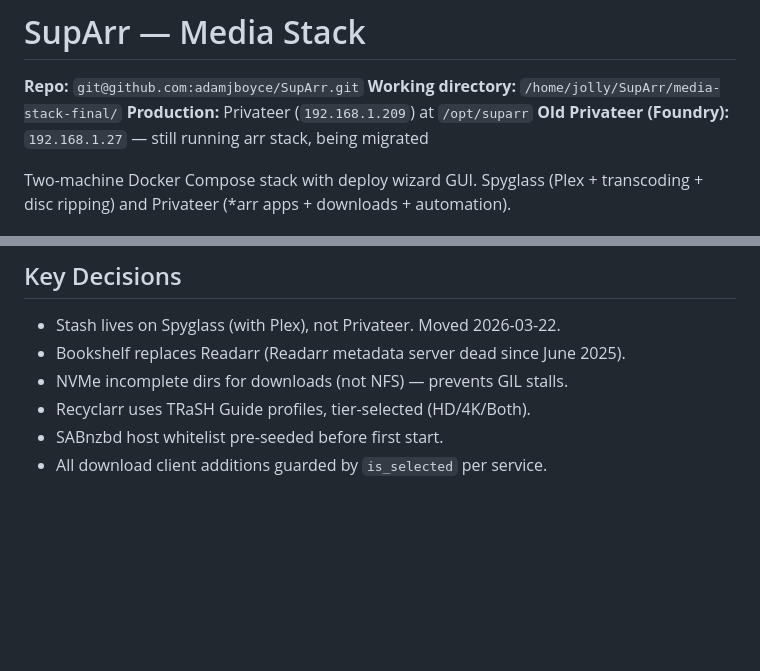
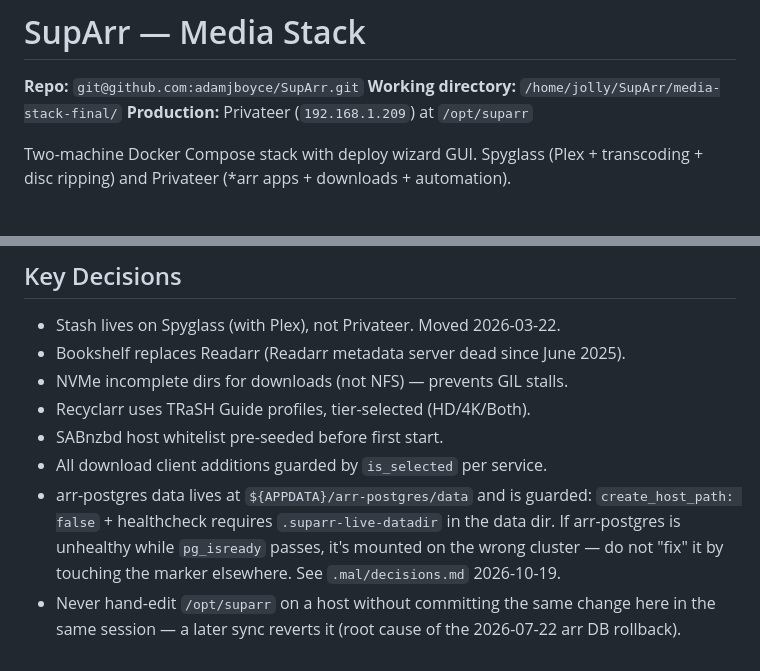
Before and after one commit to adamjboyce/SupArr, a Markdown page: CLAUDE.md, 2 parts joined by grey strips. GitHub-like rendering; blank space fills up the shorter version.

Commit message:
CLAUDE.md: drop stale Foundry arr-stack line; document arr-postgres guard and no-hand-edit rule
Co-Authored-By: Claude Opus 5.5 <noreply@anthropic.com>

```diff
--- a/CLAUDE.md
+++ b/CLAUDE.md
@@ -3,7 +3,6 @@
 **Repo:** `git@github.com:adamjboyce/SupArr.git`
 **Working directory:** `/home/jolly/SupArr/media-stack-final/`
 **Production:** Privateer (`192.168.1.209`) at `/opt/suparr`
-**Old Privateer (Foundry):** `192.168.1.27` — still running arr stack, being migrated
 
 Two-machine Docker Compose stack with deploy wizard GUI. Spyglass (Plex + transcoding + disc ripping) and Privateer (*arr apps + downloads + automation).
 
@@ -86,3 +85,5 @@ Language profile: "English + Forced". Searches every 6 hours, upgrades subs for
 - Recyclarr uses TRaSH Guide profiles, tier-selected (HD/4K/Both).
 - SABnzbd host whitelist pre-seeded before first start.
 - All download client additions guarded by `is_selected` per service.
+- arr-postgres data lives at `${APPDATA}/arr-postgres/data` and is guarded: `create_host_path: false` + healthcheck requires `.suparr-live-datadir` in the data dir. If arr-postgres is unhealthy while `pg_isready` passes, it's mounted on the wrong cluster — do not "fix" it by touching the marker elsewhere. See `.mal/decisions.md` 2026-10-19.
+- Never hand-edit `/opt/suparr` on a host without committing the same change here in the same session — a later sync reverts it (root cause of the 2026-07-22 arr DB rollback).
```
